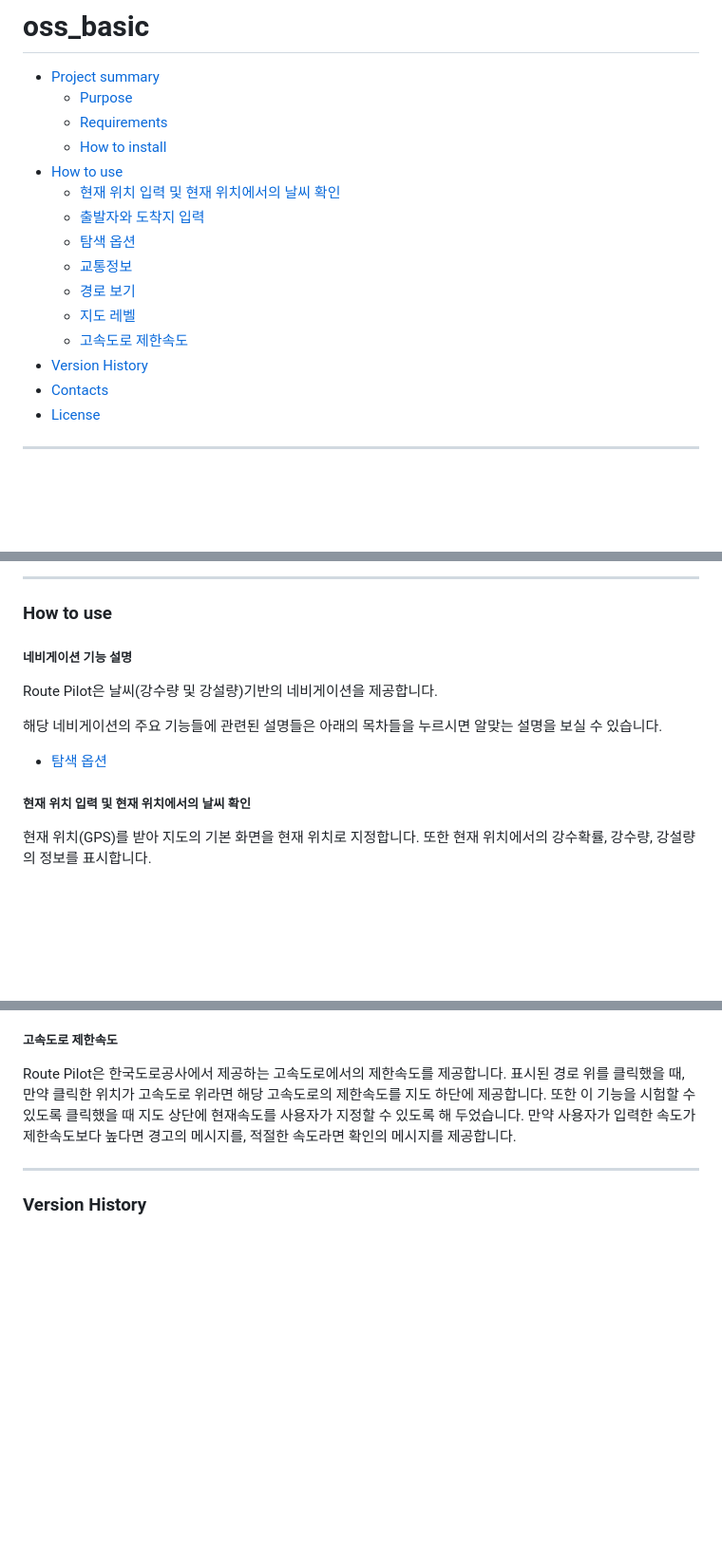
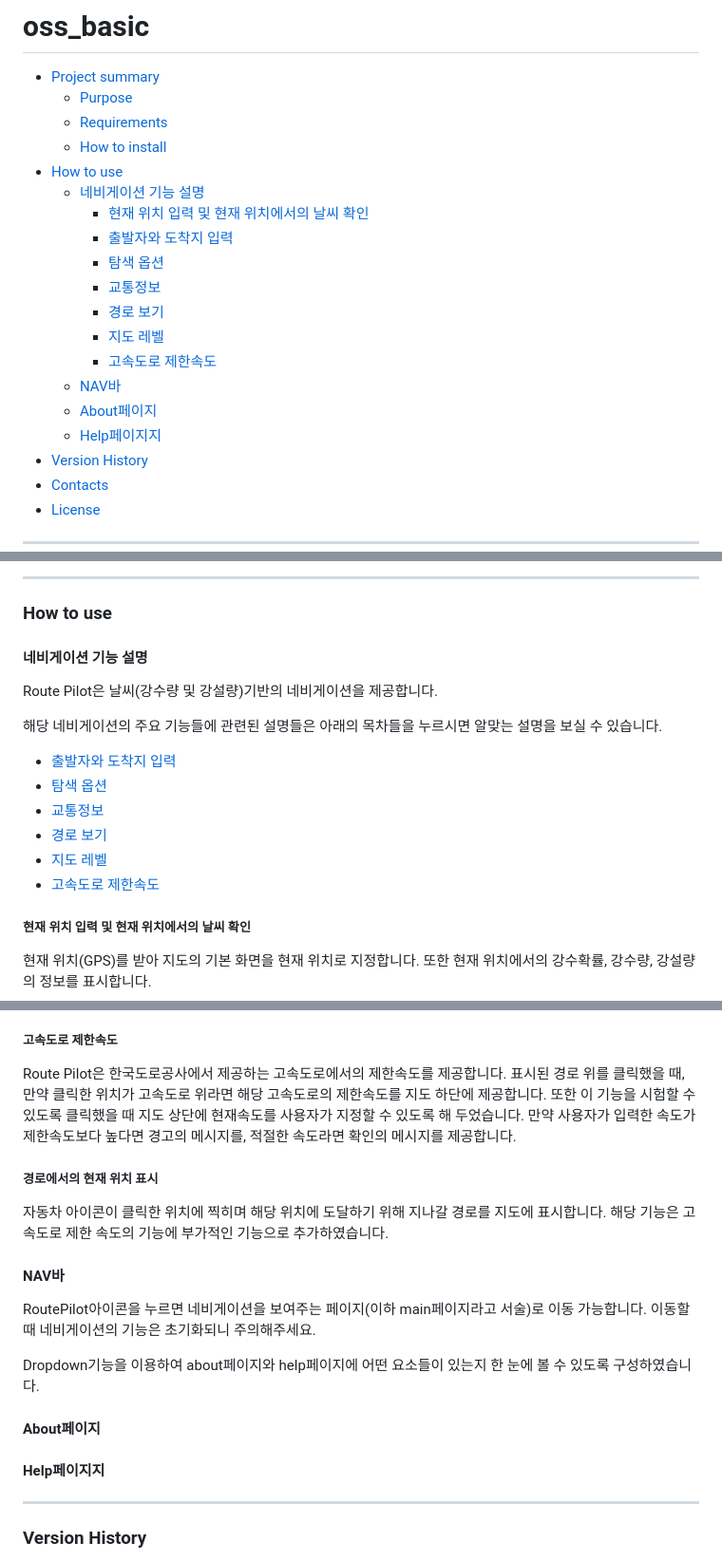
Before and after one commit to PJY00/LLPC_RoutePilot, a Markdown page: README.md, 3 parts joined by grey strips. Shown: that part at 95% size. Rendered like a GitHub page; blank space fills up the shorter version.

Commit message:
CHORE Add content functions-recontent

```diff
--- a/README.md
+++ b/README.md
@@ -5,13 +5,17 @@
   - [Requirements](#requirements)
   - [How to install](#how-to-install)
 - [How to use](#how-to-use)
-  - [현재 위치 입력 및 현재 위치에서의 날씨 확인](#현재-위치-입력-및-현재-위치에서의-날씨-확인)
-  - [출발자와 도착지 입력](#출발자와-도착지-입력)
-  - [탐색 옵션](#탐색-옵션)
-  - [교통정보](#교통정보)
-  - [경로 보기](#경로-보기)
-  - [지도 레벨](#지도-레벨)
-  - [고속도로 제한속도](#고속도로-제한속도)
+  - [네비게이션 기능 설명](#네비게이션-기능-설명)
+    - [현재 위치 입력 및 현재 위치에서의 날씨 확인](#현재-위치-입력-및-현재-위치에서의-날씨-확인)
+    - [출발자와 도착지 입력](#출발자와-도착지-입력)
+    - [탐색 옵션](#탐색-옵션)
+    - [교통정보](#교통정보)
+    - [경로 보기](#경로-보기)
+    - [지도 레벨](#지도-레벨)
+    - [고속도로 제한속도](#고속도로-제한속도)
+  - [NAV바](#nav바)
+  - [About페이지](#about페이지)
+  - [Help페이지지](#help페이지지)
 - [Version History](#version-history)
 - [Contacts](#contacts)
 - [License](#license)
@@ -53,12 +57,17 @@ pip3 install -r requirements.txt
 
 ### How to use
 
-##### 네비게이션 기능 설명
+#### 네비게이션 기능 설명
 Route Pilot은 날씨(강수량 및 강설량)기반의 네비게이션을 제공합니다.
 
 해당 네비게이션의 주요 기능들에 관련된 설명들은 아래의 목차들을 누르시면 알맞는 설명을 보실 수 있습니다.
 
-- [탐색 옵션](#탐색-옵션)
+  - [출발자와 도착지 입력](#출발자와-도착지-입력)
+  - [탐색 옵션](#탐색-옵션)
+  - [교통정보](#교통정보)
+  - [경로 보기](#경로-보기)
+  - [지도 레벨](#지도-레벨)
+  - [고속도로 제한속도](#고속도로-제한속도)
 
 ##### 현재 위치 입력 및 현재 위치에서의 날씨 확인
 현재 위치(GPS)를 받아 지도의 기본 화면을 현재 위치로 지정합니다. 또한 현재 위치에서의 강수확률, 강수량, 강설량의 정보를 표시합니다.
@@ -88,6 +97,19 @@ Route Pilot은 날씨(강수량 및 강설량)기반의 네비게이션을 제
 ##### 고속도로 제한속도
 Route Pilot은 한국도로공사에서 제공하는 고속도로에서의 제한속도를 제공합니다. 표시된 경로 위를 클릭했을 때, 만약 클릭한 위치가 고속도로 위라면 해당 고속도로의 제한속도를 지도 하단에 제공합니다. 또한 이 기능을 시험할 수 있도록 클릭했을 때 지도 상단에 현재속도를 사용자가 지정할 수 있도록 해 두었습니다. 만약 사용자가 입력한 속도가 제한속도보다 높다면 경고의 메시지를, 적절한 속도라면 확인의 메시지를 제공합니다.
 
+##### 경로에서의 현재 위치 표시
+자동차 아이콘이 클릭한 위치에 찍히며 해당 위치에 도달하기 위해 지나갈 경로를 지도에 표시합니다. 해당 기능은 고속도로 제한 속도의 기능에 부가적인 기능으로 추가하였습니다.
+
+#### NAV바
+RoutePilot아이콘을 누르면 네비게이션을 보여주는 페이지(이하 main페이지라고 서술)로 이동 가능합니다. 이동할 때 네비게이션의 기능은 초기화되니 주의해주세요.
+
+Dropdown기능을 이용하여 about페이지와 help페이지에 어떤 요소들이 있는지 한 눈에 볼 수 있도록 구성하였습니다.
+
+#### About페이지
+
+#### Help페이지지
+
+
 ---
 
 ### Version History
```
